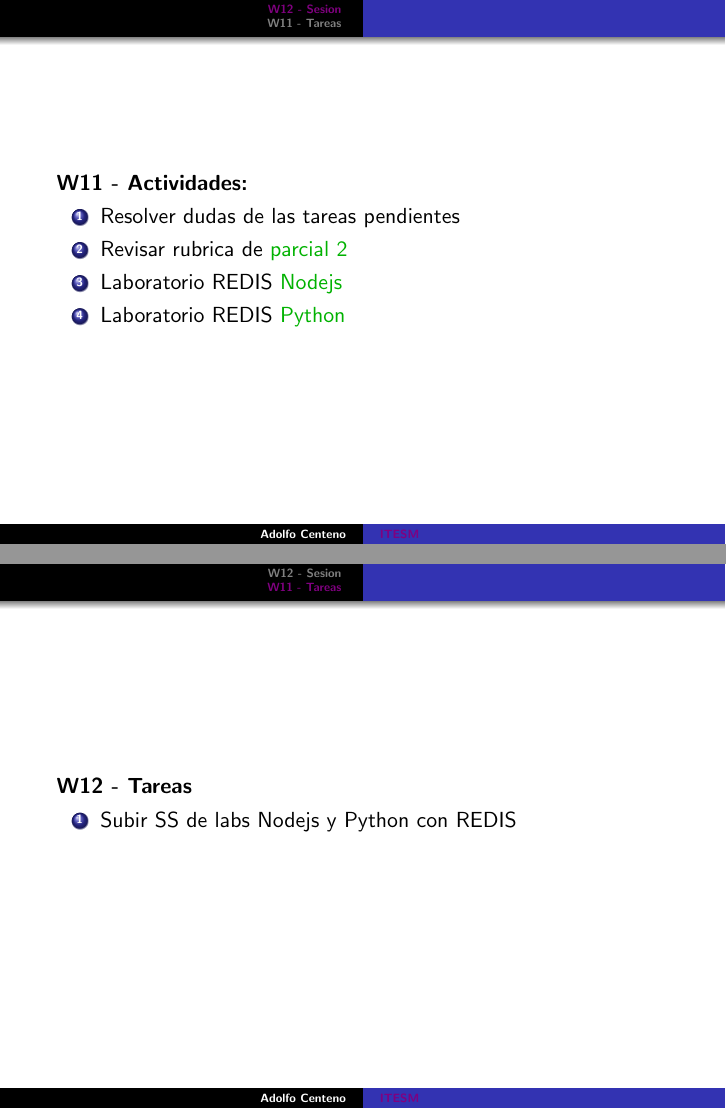
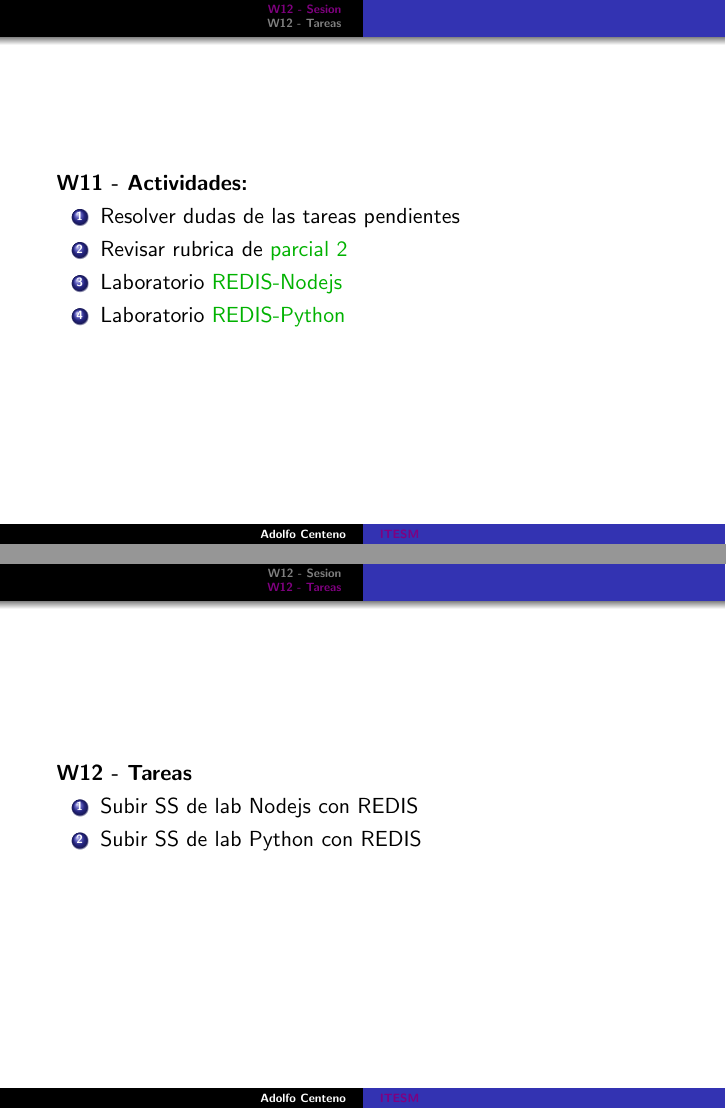
Before and after one commit to adsoftsito/apis, LaTeX slides (w12/itesm_apis_semana12.tex): pages 3 and 4 of 4, joined at a grey line. Compiled offline with pdfLaTeX.

Commit message:
update w12

```diff
--- a/w12/itesm_apis_semana12.tex
+++ b/w12/itesm_apis_semana12.tex
@@ -45,15 +45,15 @@
 \item
     Resolver dudas de las tareas pendientes
 \item
-	Revisar rubrica de  \href{https://redis.io/topics/quickstart}{parcial 2}
+	Revisar rubrica de  \href{https://github.com/adsoftsito/apis/blob/master/w12/rubricaparcial2.txt}{parcial 2}
 
 \item
-   Laboratorio REDIS
-    \href{https://redis.io/topics/quickstart}{Nodejs}
+   Laboratorio
+    \href{https://sodocumentation.net/es/node-js/topic/7107/nodejs-con-redis}{REDIS-Nodejs}
 
 \item
-   Laboratorio REDIS
-    \href{https://redis.io/topics/quickstart}{Python}
+   Laboratorio
+    \href{https://hackersandslackers.com/redis-py-python/}{REDIS-Python}
 
 \end{enumerate}
 
@@ -63,7 +63,7 @@
 \end{frame}
 
 
-\section{W11  - Tareas }
+\section{W12  - Tareas }
 
 \begin{frame}
 
@@ -74,7 +74,10 @@
 \begin{enumerate}
 
 \item
-  Subir SS de labs Nodejs y Python con REDIS
+  Subir SS de lab Nodejs con REDIS
+\item
+  Subir SS de lab Python con REDIS
+
 
 \end{enumerate}
 
```
Also changed, not shown: w12/rubricaparcial2.txt (+3 -1 lines), w12/itesm_apis_semana12.pdf.
